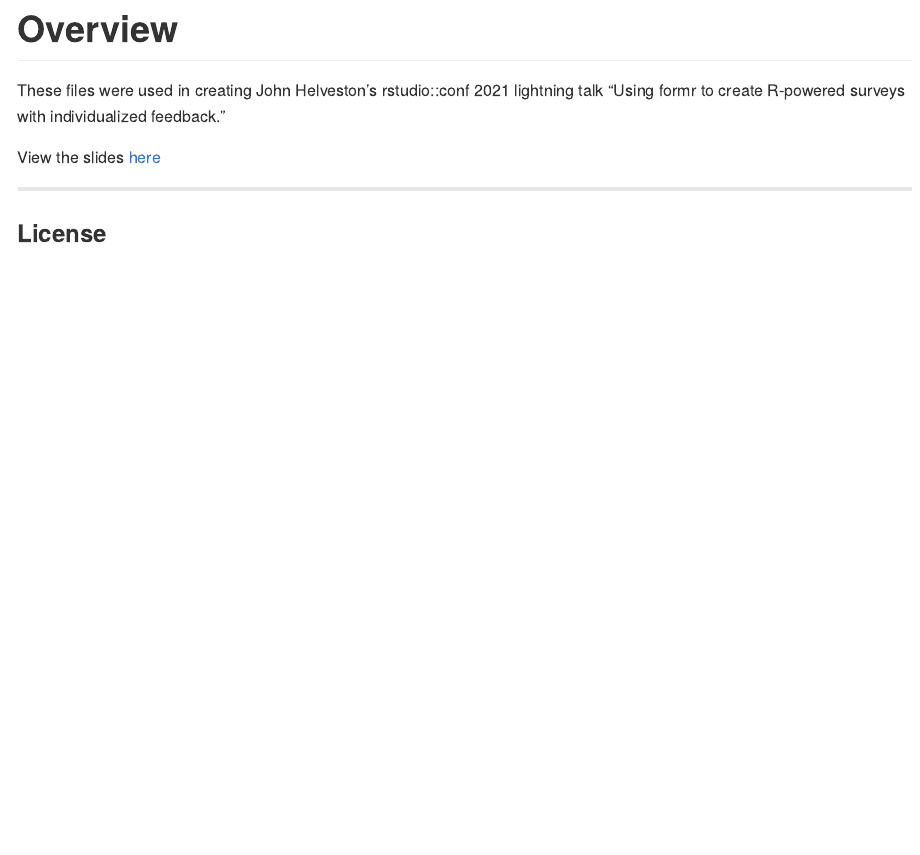
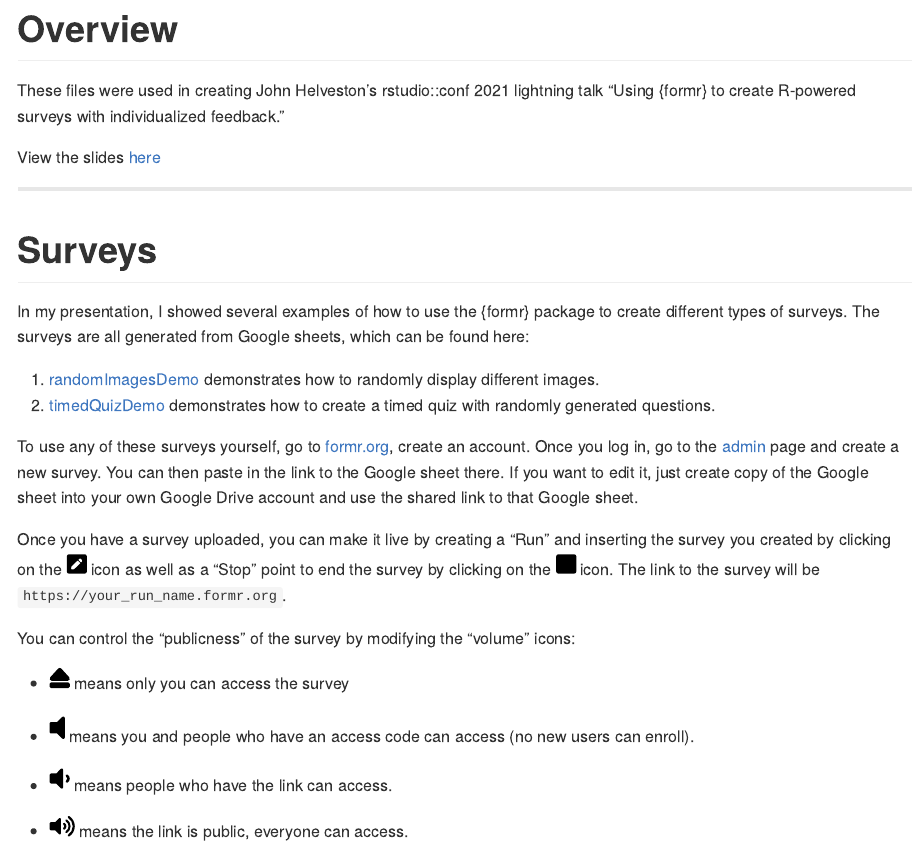
Before and after one commit to jhelvy/surveys-with-formr, an R Markdown document (README.Rmd): the page in a window 1100 px wide, from its top. The pictures show the output file README.md that the author committed with the source, drawn offline in the style of GitHub.

Commit message:
added links to first two demo surveys in readme

```diff
--- a/README.Rmd
+++ b/README.Rmd
@@ -16,9 +16,32 @@ library(fontawesome)
 
 # Overview
 
-These files were used in creating John Helveston's rstudio::conf 2021 lightning talk "Using formr to create R-powered surveys with individualized feedback."
+These files were used in creating John Helveston's rstudio::conf 2021 lightning talk "Using {formr} to create R-powered surveys with individualized feedback."
 
 View the slides [here](https://jhelvy.github.io/surveys-with-formr/slides/surveys-with-formr.html)
+
+-----
+
+# Surveys
+
+In my presentation, I showed several examples of how to use the {formr} package to create different types of surveys. The surveys are all generated from Google sheets, which can be found here:
+
+1. [randomImagesDemo](https://docs.google.com/spreadsheets/d/1hs551J6PYJNxc4sftmJyUqj6XYGYFVnN_5faQBWY7cs/edit?usp=sharing) demonstrates how to randomly display different images.
+2. [timedQuizDemo](https://docs.google.com/spreadsheets/d/1PAHG15ijvVpCO3Ny9biAnzJTonLLfzPDDBKg1vA0ZEs/edit?usp=sharing) demonstrates how to create a timed quiz with randomly generated questions.
+
+To use any of these surveys yourself, go to [formr.org](https://formr.org/), create an account. Once you log in, go to the [admin](https://formr.org/admin) page and create a new survey. You can then paste in the link to the Google sheet there. If you want to edit it, just create copy of the Google sheet into your own Google Drive account and use the shared link to that Google sheet.
+
+Once you have a survey uploaded, you can make it live by creating a "Run" and inserting the survey you created by clicking on the <img src="images/pen-square-solid.svg" width=20> icon as well as a "Stop" point to end the survey by clicking on the <img src="images/stop-solid.svg" width=20> icon. The link to the survey will be `https://your_run_name.formr.org`.
+
+You can control the "publicness" of the survey by modifying the "volume" icons:
+
+- <img src="images/eject-solid.svg" width=20> means only you can access the survey
+
+- <img src="images/volume-off-solid.svg" width=15> means you and people who have an access code can access (no new users can enroll).
+
+- <img src="images/volume-down-solid.svg" width=20> means people who have the link can access.
+
+- <img src="images/volume-up-solid.svg" width=25> means the link is public, everyone can access.
 
 -----
 
```
Also changed, not shown: README.md, images/eject-solid.svg (added), images/pen-square-solid.svg (added), images/stop-solid.svg (added), images/volume-down-solid.svg (added), images/volume-off-solid.svg (added), images/volume-up-solid.svg (added), slides/images/Helveston_Submission Confirmation.pdf (added).
